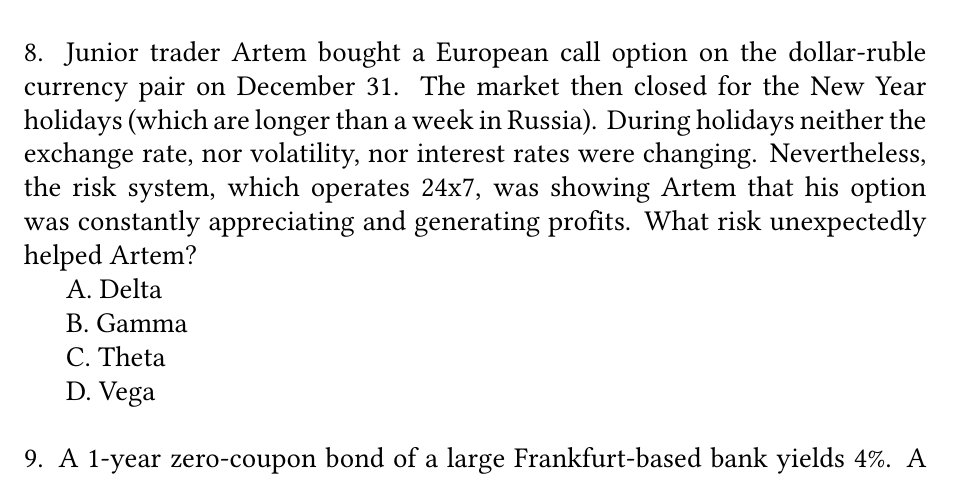
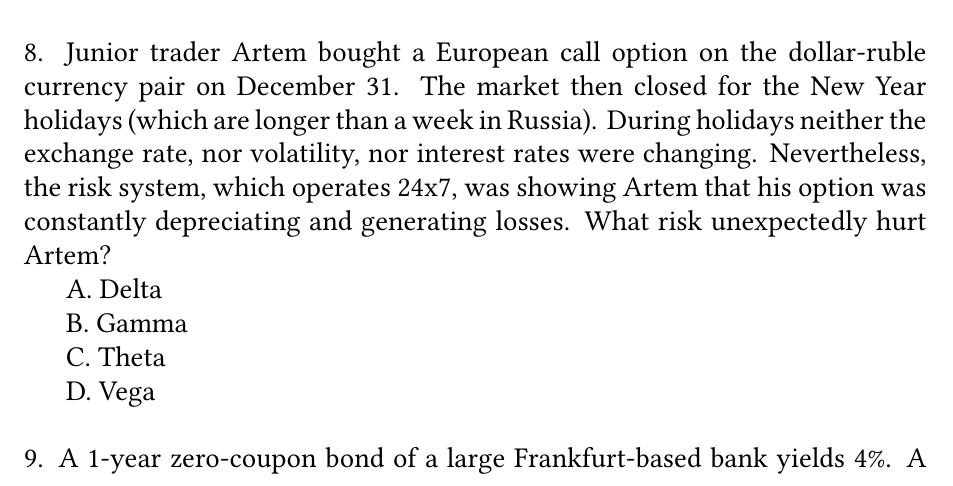
Before and after one commit to artem-bakulin/latex, a LaTeX problem sheet (derivatives/homework/exam_2023.tex): part of page 2 of 6, cut so that both start at the same text. Compiled offline with pdfLaTeX.

Commit message:
Commit a typo in 2023 exam

```diff
--- a/derivatives/homework/exam_2023.tex
+++ b/derivatives/homework/exam_2023.tex
@@ -112,7 +112,7 @@ D. Earned \$100
 
 \vspace{\baselineskip}
 
-\noindent 8. Junior trader Artem bought a European call option on the dollar-ruble currency pair on December 31. The market then closed for the New Year holidays (which are longer than a week in Russia). During holidays neither the exchange rate, nor volatility, nor interest rates were changing. Nevertheless, the risk system, which operates 24x7, was showing Artem that his option was constantly appreciating and generating profits. What risk unexpectedly helped Artem?
+\noindent 8. Junior trader Artem bought a European call option on the dollar-ruble currency pair on December 31. The market then closed for the New Year holidays (which are longer than a week in Russia). During holidays neither the exchange rate, nor volatility, nor interest rates were changing. Nevertheless, the risk system, which operates 24x7, was showing Artem that his option was constantly depreciating and generating losses. What risk unexpectedly hurt Artem?
 
 A. Delta
 
```
Also changed, not shown: 1 other file.
